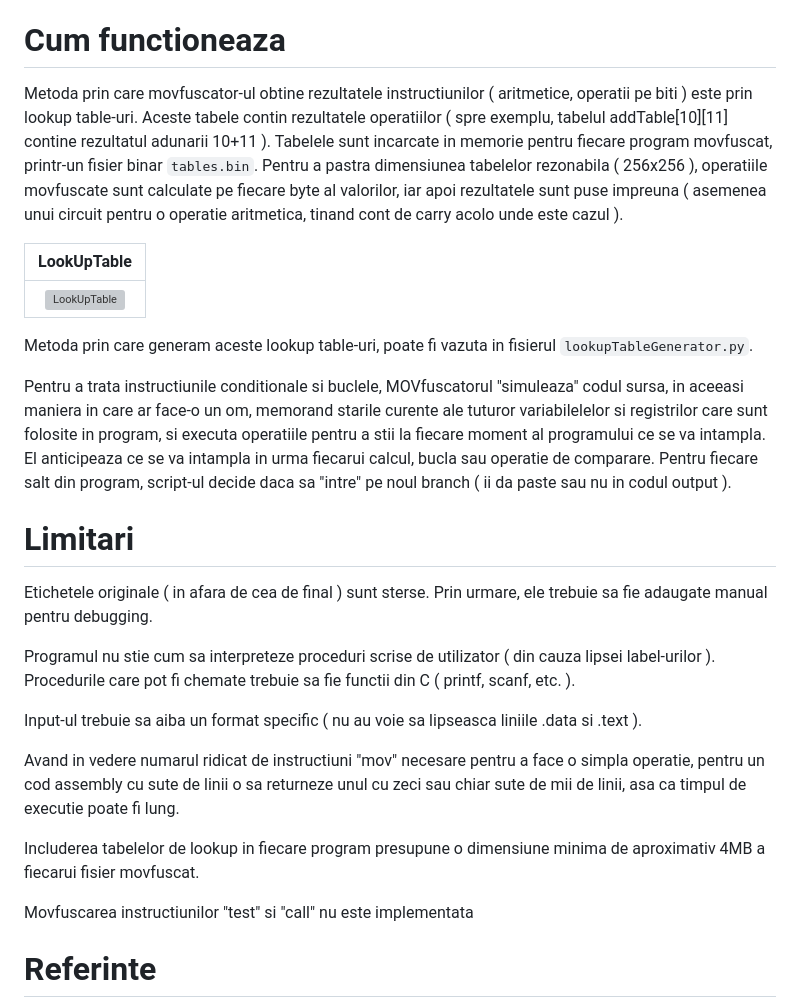
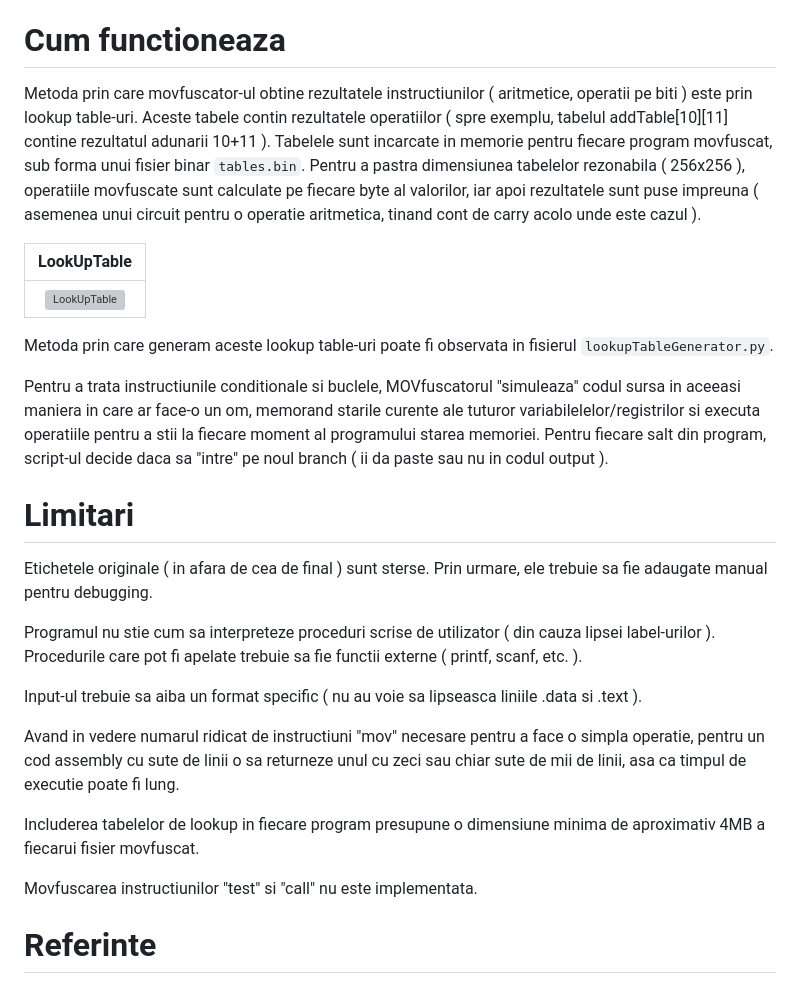
Before and after one commit to fanceapa1/MoVfuscator, a Markdown page: README.md, the part around the change. GitHub-like rendering; grey boxes are pictures that could not be loaded.

```diff
--- a/README.md
+++ b/README.md
@@ -29,21 +29,21 @@ In folderul `/tests/probleme movfuscate` se pot gasi toate problemele din labora
 
 
 # Cum functioneaza
-Metoda prin care movfuscator-ul obtine rezultatele instructiunilor ( aritmetice, operatii pe biti ) este prin lookup table-uri. Aceste tabele contin rezultatele operatiilor ( spre exemplu, tabelul addTable[10][11] contine rezultatul adunarii 10+11 ). Tabelele sunt incarcate in memorie pentru fiecare program movfuscat, printr-un fisier binar `tables.bin`. Pentru a pastra dimensiunea tabelelor rezonabila ( 256x256 ), operatiile movfuscate sunt calculate pe fiecare byte al valorilor, iar apoi rezultatele sunt puse impreuna ( asemenea unui circuit pentru o operatie aritmetica, tinand cont de carry acolo unde este cazul ).
+Metoda prin care movfuscator-ul obtine rezultatele instructiunilor ( aritmetice, operatii pe biti ) este prin lookup table-uri. Aceste tabele contin rezultatele operatiilor ( spre exemplu, tabelul addTable[10][11] contine rezultatul adunarii 10+11 ). Tabelele sunt incarcate in memorie pentru fiecare program movfuscat, sub forma unui fisier binar `tables.bin`. Pentru a pastra dimensiunea tabelelor rezonabila ( 256x256 ), operatiile movfuscate sunt calculate pe fiecare byte al valorilor, iar apoi rezultatele sunt puse impreuna ( asemenea unui circuit pentru o operatie aritmetica, tinand cont de carry acolo unde este cazul ).
 
 | LookUpTable                     |
 |:------------------------------------------:|
 | ![LookUpTable](https://github.com/user-attachments/assets/0c3a5059-0768-4ae4-a33a-063d0e7043ac)         |
 
-Metoda prin care generam aceste lookup table-uri, poate fi vazuta in fisierul `lookupTableGenerator.py`.
+Metoda prin care generam aceste lookup table-uri poate fi observata in fisierul `lookupTableGenerator.py`.
 
-Pentru a trata instructiunile conditionale si buclele, MOVfuscatorul "simuleaza" codul sursa, in aceeasi maniera in care ar face-o un om, memorand starile curente ale tuturor variabilelelor si registrilor care sunt folosite in program, si executa operatiile pentru a stii la fiecare moment al programului ce se va intampla. El anticipeaza ce se va intampla in urma fiecarui calcul, bucla sau operatie de comparare. Pentru fiecare salt din program, script-ul decide daca sa "intre" pe noul branch ( ii da paste sau nu in codul output ).
+Pentru a trata instructiunile conditionale si buclele, MOVfuscatorul "simuleaza" codul sursa in aceeasi maniera in care ar face-o un om, memorand starile curente ale tuturor variabilelelor/registrilor si executa operatiile pentru a stii la fiecare moment al programului starea memoriei. Pentru fiecare salt din program, script-ul decide daca sa "intre" pe noul branch ( ii da paste sau nu in codul output ).
 
 
 # Limitari
 Etichetele originale ( in afara de cea de final ) sunt sterse. Prin urmare, ele trebuie sa fie adaugate manual pentru debugging.
 
-Programul nu stie cum sa interpreteze proceduri scrise de utilizator ( din cauza lipsei label-urilor ). Procedurile care pot fi chemate trebuie sa fie functii din C ( printf, scanf, etc. ).
+Programul nu stie cum sa interpreteze proceduri scrise de utilizator ( din cauza lipsei label-urilor ). Procedurile care pot fi apelate trebuie sa fie functii externe ( printf, scanf, etc. ).
 
 Input-ul trebuie sa aiba un format specific ( nu au voie sa lipseasca liniile .data si .text ).
 
@@ -52,7 +52,7 @@ zeci sau chiar sute de mii de linii, asa ca timpul de executie poate fi lung.
 
 Includerea tabelelor de lookup in fiecare program presupune o dimensiune minima de aproximativ 4MB a fiecarui fisier movfuscat.
 
-Movfuscarea instructiunilor "test" si "call" nu este implementata
+Movfuscarea instructiunilor "test" si "call" nu este implementata.
 
 # Referinte
 Ideea programului ( si mai ales a ideii implementarii tabelelor de lookup ) a fost preluata de la Christopher Domas [The movfuscator](https://www.youtube.com/watch?v=hsNDLVUzYEs).
```
